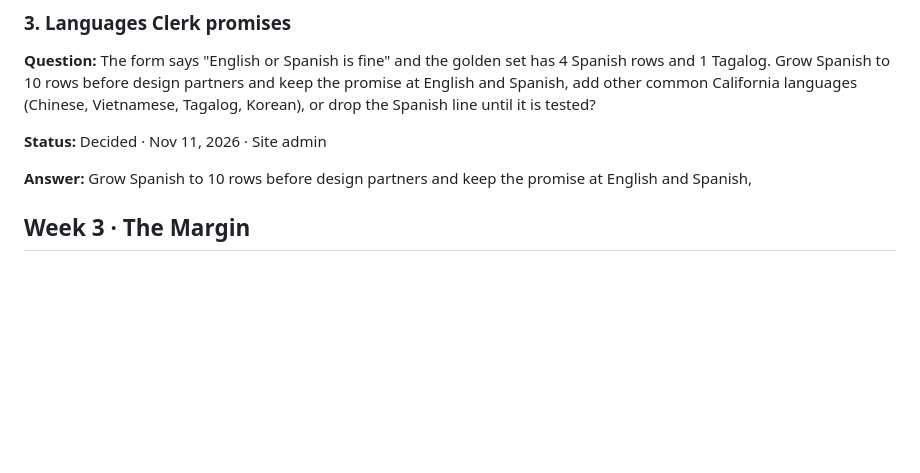
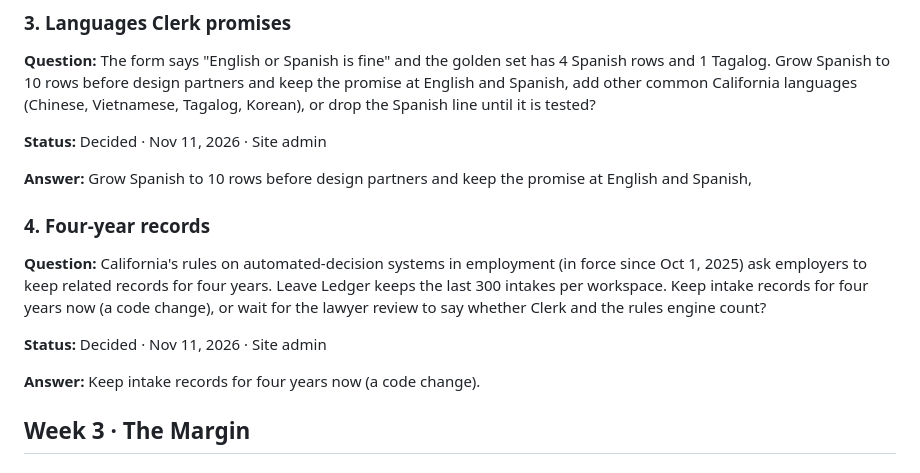
Before and after one commit to francis4531/leave-ledger, a Markdown page: strategy/decisions.md, the part around the change. Drawn GitHub-style; blank space fills up the shorter version.

Commit message:
Strategy decisions updated from the /strategy page [skip netlify]

```diff
--- a/strategy/decisions.md
+++ b/strategy/decisions.md
@@ -27,6 +27,14 @@
 **Status:** Decided · Nov 11, 2026 · Site admin
 
 **Answer:** Grow Spanish to 10 rows before design partners and keep the promise at English and Spanish,
+
+### 4. Four-year records
+
+**Question:** California's rules on automated-decision systems in employment (in force since Oct 1, 2025) ask employers to keep related records for four years. Leave Ledger keeps the last 300 intakes per workspace. Keep intake records for four years now (a code change), or wait for the lawyer review to say whether Clerk and the rules engine count?
+
+**Status:** Decided · Nov 11, 2026 · Site admin
+
+**Answer:** Keep intake records for four years now (a code change).
 
 ## Week 3 · The Margin
 
```
